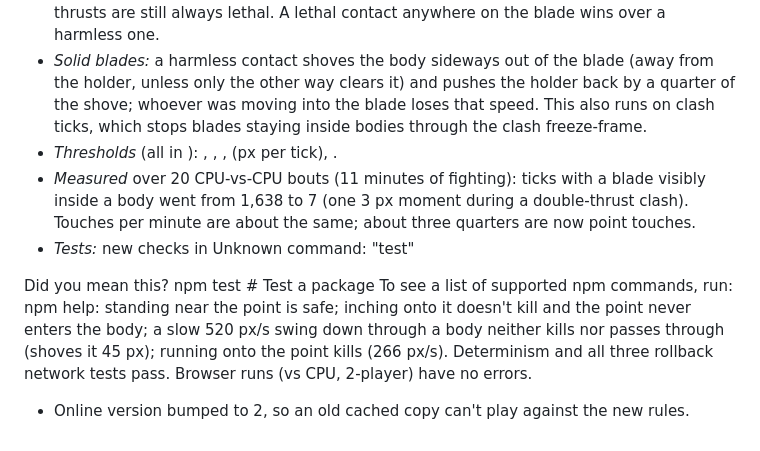
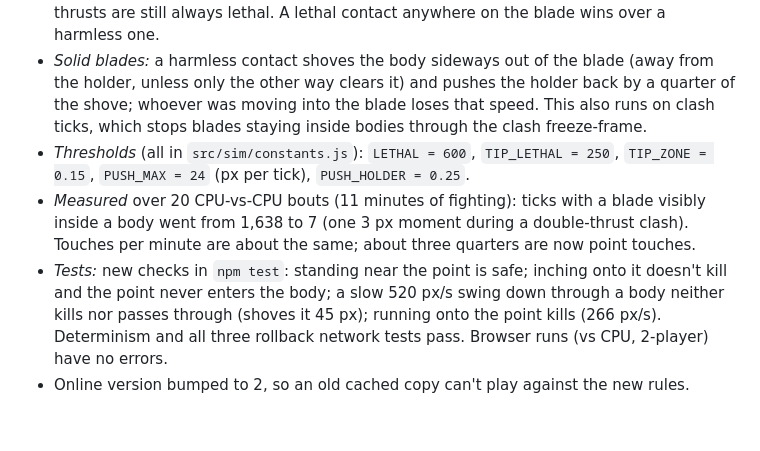
Before and after one commit to Eninja8/Touche, a Markdown page: DEVLOG.md, the part around the change. Rendered like a GitHub page.

Commit message:
Devlog: fix garbled thresholds and tests lines
Co-Authored-By: Claude Opus 5.5 <noreply@anthropic.com>

```diff
--- a/DEVLOG.md
+++ b/DEVLOG.md
@@ -75,13 +75,7 @@ Owner approved the online plan and PeerJS with its free public server.
 Owner's request: fencers could walk into each other and the point passed through bodies harmlessly.
 - *The point:* the outer 15% of the blade now kills when it's driven into the body at 250 px/s or more, measured along the blade (so running onto a point, or running a point into someone, kills; standing still or inching forward doesn't). The full run speed is 270 px/s, so a level blade at a run just counts. The rest of the blade still needs a 600 px/s swing; thrusts are still always lethal. A lethal contact anywhere on the blade wins over a harmless one.
 - *Solid blades:* a harmless contact shoves the body sideways out of the blade (away from the holder, unless only the other way clears it) and pushes the holder back by a quarter of the shove; whoever was moving into the blade loses that speed. This also runs on clash ticks, which stops blades staying inside bodies through the clash freeze-frame.
-- *Thresholds* (all in ): , , ,  (px per tick), .
+- *Thresholds* (all in `src/sim/constants.js`): `LETHAL = 600`, `TIP_LETHAL = 250`, `TIP_ZONE = 0.15`, `PUSH_MAX = 24` (px per tick), `PUSH_HOLDER = 0.25`.
 - *Measured* over 20 CPU-vs-CPU bouts (11 minutes of fighting): ticks with a blade visibly inside a body went from 1,638 to 7 (one 3 px moment during a double-thrust clash). Touches per minute are about the same; about three quarters are now point touches.
-- *Tests:* new checks in Unknown command: "test"
-
-
-Did you mean this?
-  npm test # Test a package
-To see a list of supported npm commands, run:
-  npm help: standing near the point is safe; inching onto it doesn't kill and the point never enters the body; a slow 520 px/s swing down through a body neither kills nor passes through (shoves it 45 px); running onto the point kills (266 px/s). Determinism and all three rollback network tests pass. Browser runs (vs CPU, 2-player) have no errors.
+- *Tests:* new checks in `npm test`: standing near the point is safe; inching onto it doesn't kill and the point never enters the body; a slow 520 px/s swing down through a body neither kills nor passes through (shoves it 45 px); running onto the point kills (266 px/s). Determinism and all three rollback network tests pass. Browser runs (vs CPU, 2-player) have no errors.
 - Online version bumped to 2, so an old cached copy can't play against the new rules.
```
